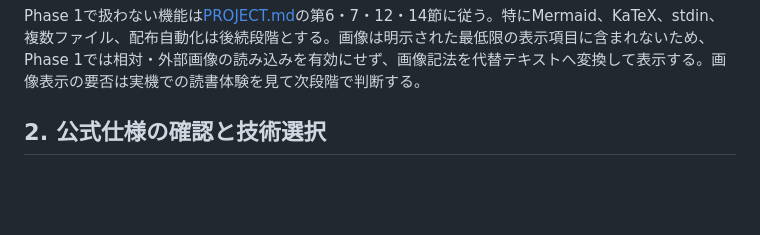
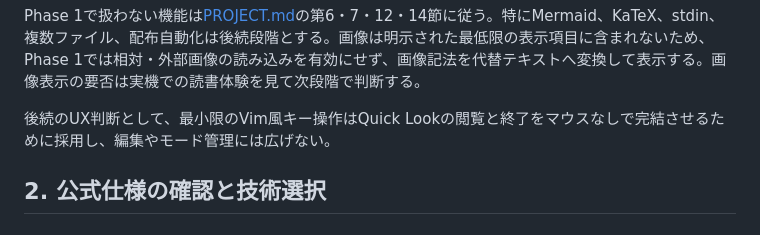
Before and after one commit to takanori88/mjp, a Markdown page: PLAN.md, the part around the change. GitHub-like rendering; blank space fills up the shorter version.

Commit message:
Document the scope of Vim-style key navigation in PLAN.md
Record why minimal Vim-style keys were adopted (keyboard-only reading and
closing for Quick Look) and that they will not grow into editing or modes.

Co-Authored-By: Claude Opus 5.5 <noreply@anthropic.com>

```diff
--- a/PLAN.md
+++ b/PLAN.md
@@ -18,6 +18,8 @@
 | 性能 | 起動時間を実測して記録する。正式な閾値は実機の初回測定後に設定し、改善の優先順位を機能追加より高くする。 |
 
 Phase 1で扱わない機能は[PROJECT.md](PROJECT.md)の第6・7・12・14節に従う。特にMermaid、KaTeX、stdin、複数ファイル、配布自動化は後続段階とする。画像は明示された最低限の表示項目に含まれないため、Phase 1では相対・外部画像の読み込みを有効にせず、画像記法を代替テキストへ変換して表示する。画像表示の要否は実機での読書体験を見て次段階で判断する。
+
+後続のUX判断として、最小限のVim風キー操作はQuick Lookの閲覧と終了をマウスなしで完結させるために採用し、編集やモード管理には広げない。
 
 ## 2. 公式仕様の確認と技術選択
 
```
